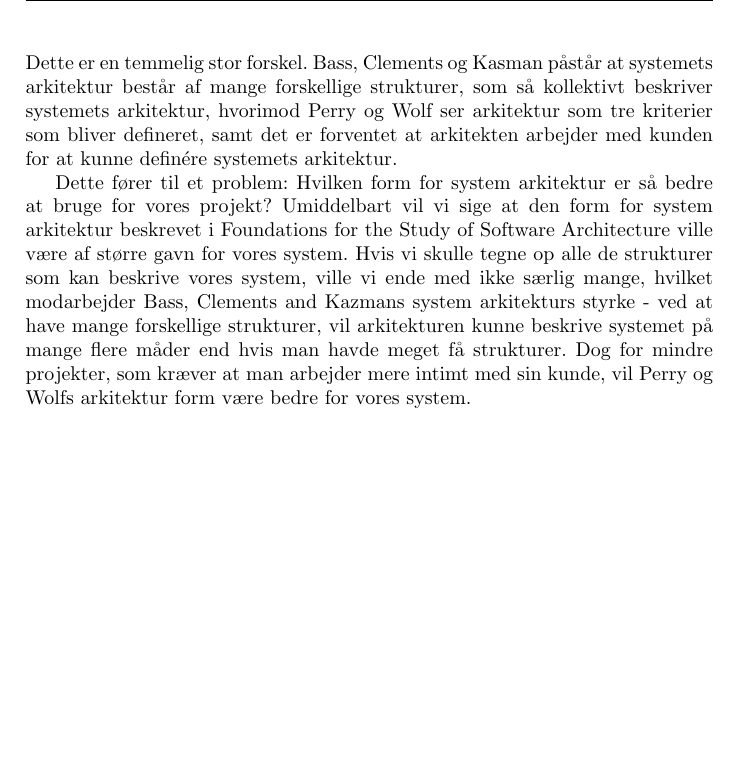
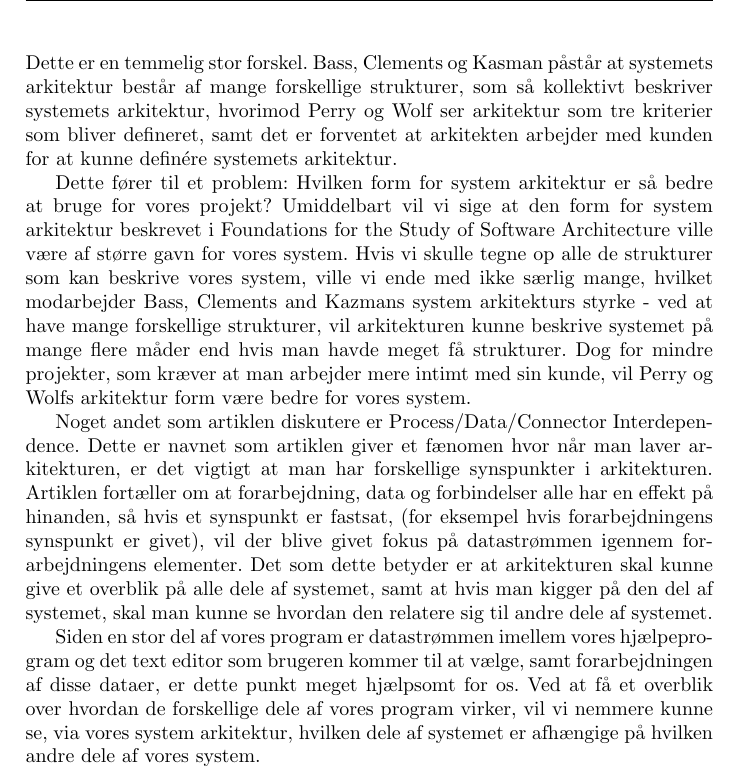
Before and after one commit to Pilen/Projekt-Gruppe, a LaTeX document (Reviews_Delrapport3.tex): part of page 4 of 4, cut so that both start at the same text, the shorter picture padded with empty space. Compiled offline with pdfLaTeX.

Commit message:
Færdig med Review3

```diff
--- a/Reviews_Delrapport3.tex
+++ b/Reviews_Delrapport3.tex
@@ -52,4 +52,8 @@ Artiklen fortæller om en anderledes form for software architecture end præsent
 Dette er en temmelig stor forskel. Bass, Clements og Kasman påstår at systemets arkitektur består af mange forskellige strukturer, som så kollektivt beskriver systemets arkitektur, hvorimod Perry og Wolf ser arkitektur som tre kriterier som bliver defineret, samt det er forventet at arkitekten arbejder med kunden for at kunne definére systemets arkitektur.
 
 Dette fører til et problem: Hvilken form for system arkitektur er så bedre at bruge for vores projekt? Umiddelbart vil vi sige at den form for system arkitektur beskrevet i Foundations for the Study of Software Architecture ville være af større gavn for vores system. Hvis vi skulle tegne op alle de strukturer som kan beskrive vores system, ville vi ende med ikke særlig mange, hvilket modarbejder Bass, Clements and Kazmans system arkitekturs styrke - ved at have mange forskellige strukturer, vil arkitekturen kunne beskrive systemet på mange flere måder end hvis man havde meget få strukturer. Dog for mindre projekter, som kræver at man arbejder mere intimt med sin kunde, vil Perry og Wolfs arkitektur form være bedre for vores system.
+
+Noget andet som artiklen diskutere er Process/Data/Connector Interdependence. Dette er navnet som artiklen giver et fænomen hvor når man laver arkitekturen, er det vigtigt at man har forskellige synspunkter i arkitekturen. Artiklen fortæller om at forarbejdning, data og forbindelser alle har en effekt på hinanden, så hvis et synspunkt er fastsat, (for eksempel hvis forarbejdningens synspunkt er givet), vil der blive givet fokus på datastrømmen igennem forarbejdningens elementer. Det som dette betyder er at arkitekturen skal kunne give et overblik på alle dele af systemet, samt at hvis man kigger på den del af systemet, skal man kunne se hvordan den relatere sig til andre dele af systemet.
+
+Siden en stor del af vores program er datastrømmen imellem vores hjælpeprogram og det text editor som brugeren kommer til at vælge, samt forarbejdningen af disse dataer, er dette punkt meget hjælpsomt for os. Ved at få et overblik over hvordan de forskellige dele af vores program virker, vil vi nemmere kunne se, via vores system arkitektur, hvilken dele af systemet er afhængige på hvilken andre dele af vores system.
 \end{document}
```
